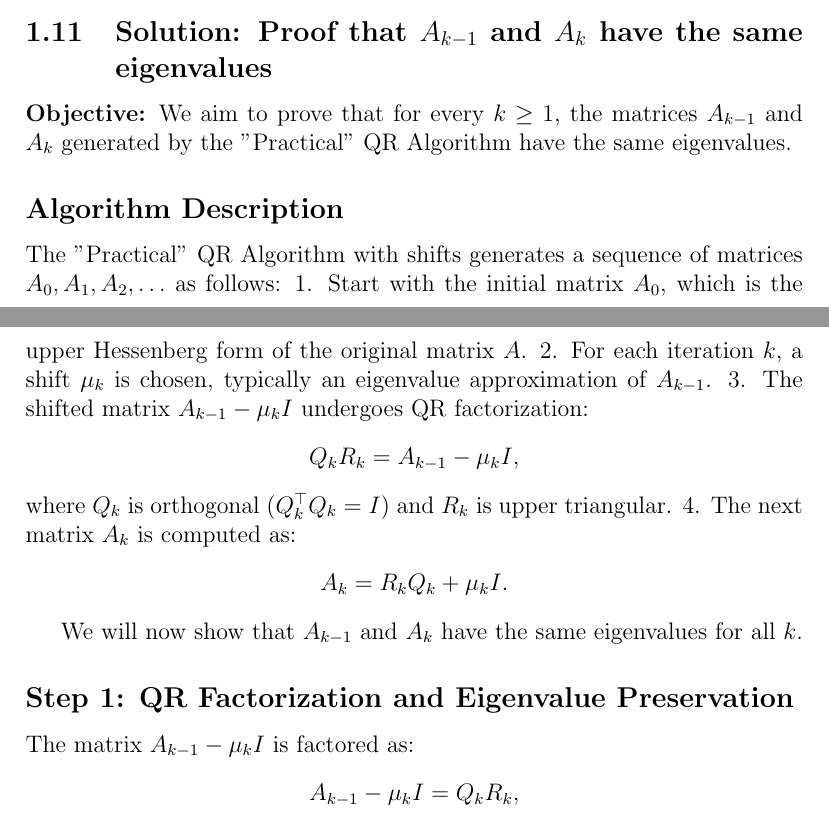
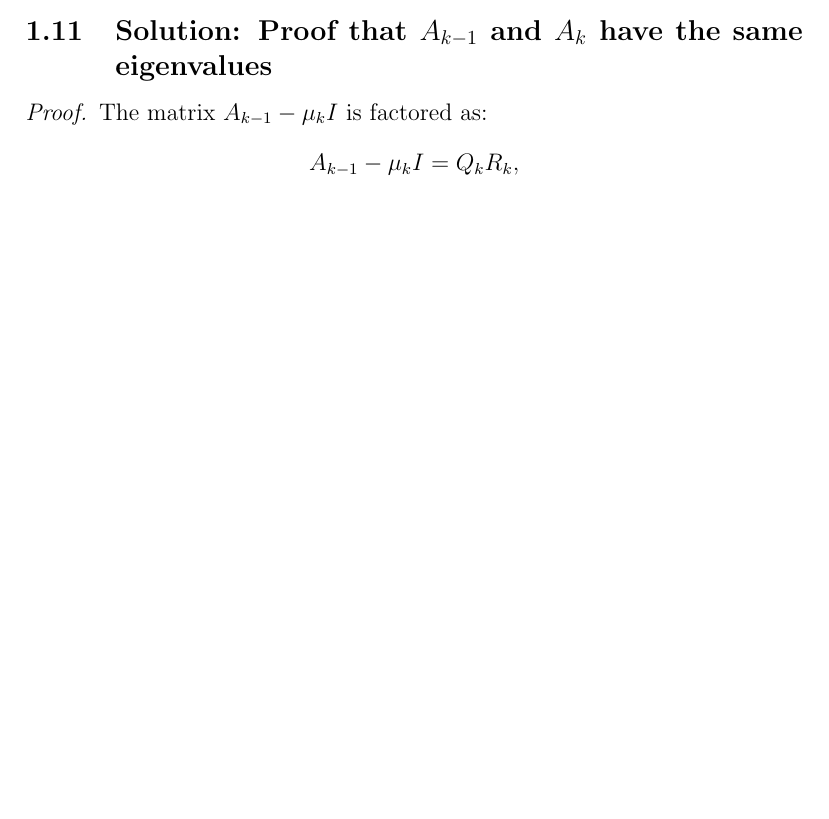
Before and after one commit to mrichards03/MATH-307-Project, a LaTeX document (ProjectAnswers.tex): two parts of pages 20 and 21 of 26 before the commit and part of page 20 of 26 after it, the two joined at a grey line, cut so that both start at the same text, the shorter picture padded with empty space. Compiled offline with pdfLaTeX.

Commit message:
Update ProjectAnswers.tex

```diff
--- a/ProjectAnswers.tex
+++ b/ProjectAnswers.tex
@@ -507,26 +507,7 @@ $Qx = \begin{bmatrix} \frac{1}{3} & \frac{2}{3} & \frac{2}{3} \\ \frac{2}{3} & \
         \end{proof}
 \end{enumerate}
 \subsection{Solution: Proof that \( A_{k-1} \) and \( A_k \) have the same eigenvalues}
-\textbf{Objective:}
-We aim to prove that for every \( k \geq 1 \), the matrices \( A_{k-1} \) and \( A_k \) generated by the "Practical" QR Algorithm have the same eigenvalues.
-
-\subsection*{Algorithm Description}
-The "Practical" QR Algorithm with shifts generates a sequence of matrices \( A_0, A_1, A_2, \dots \) as follows:
-1. Start with the initial matrix \( A_0 \), which is the upper Hessenberg form of the original matrix \( A \).
-2. For each iteration \( k \), a shift \( \mu_k \) is chosen, typically an eigenvalue approximation of \( A_{k-1} \).
-3. The shifted matrix \( A_{k-1} - \mu_k I \) undergoes QR factorization:
-   \[
-   Q_k R_k = A_{k-1} - \mu_k I,
-   \]
-   where \( Q_k \) is orthogonal (\( Q_k^\top Q_k = I \)) and \( R_k \) is upper triangular.
-4. The next matrix \( A_k \) is computed as:
-   \[
-   A_k = R_k Q_k + \mu_k I.
-   \]
-
-We will now show that \( A_{k-1} \) and \( A_k \) have the same eigenvalues for all \( k \).
-
-\subsection*{Step 1: QR Factorization and Eigenvalue Preservation}
+\begin{proof}
 The matrix \( A_{k-1} - \mu_k I \) is factored as:
 \[
 A_{k-1} - \mu_k I = Q_k R_k,
```
